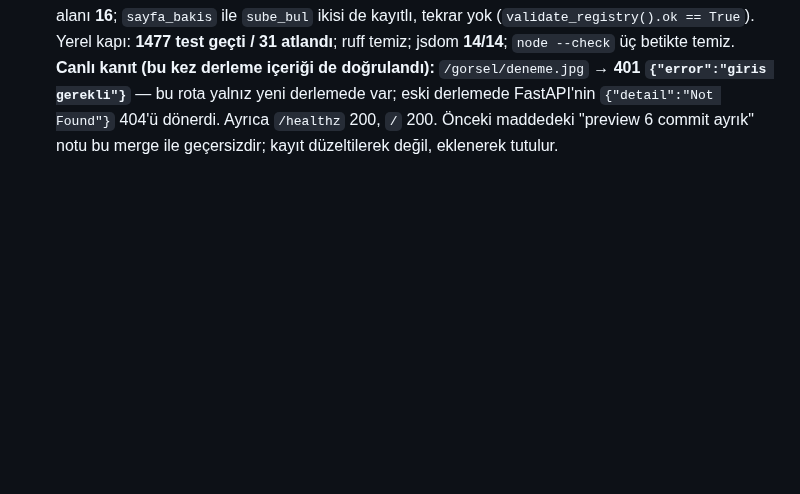
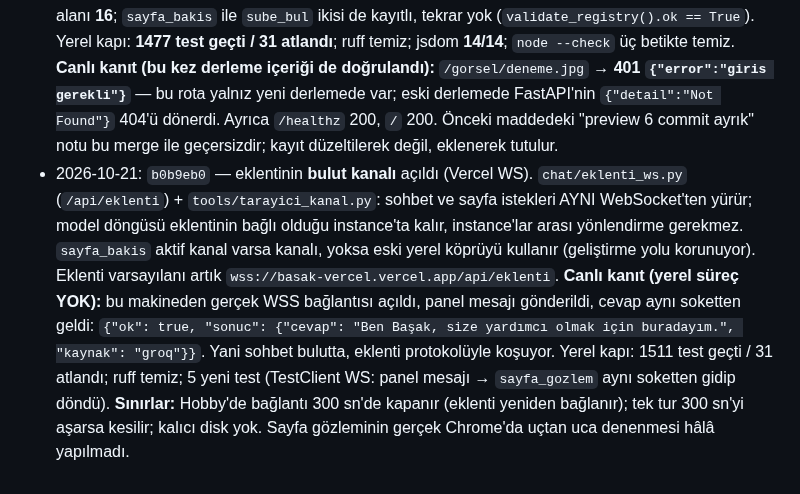
Before and after one commit to xpodiumyours/basak-ai, a Markdown page: knowledge/yayin-kayitlari.md, the part around the change. GitHub-like rendering; blank space fills up the shorter version.

```diff
--- a/knowledge/yayin-kayitlari.md
+++ b/knowledge/yayin-kayitlari.md
@@ -98,3 +98,20 @@ tek satır: tarih, commit, kapsam, canlı kanıt.
   `/healthz` 200, `/` 200.
   Önceki maddedeki "preview 6 commit ayrık" notu bu merge ile geçersizdir;
   kayıt düzeltilerek değil, eklenerek tutulur.
+- 2026-10-21: `b0b9eb0` — eklentinin **bulut kanalı** açıldı (Vercel WS).
+  `chat/eklenti_ws.py` (`/api/eklenti`) + `tools/tarayici_kanal.py`:
+  sohbet ve sayfa istekleri AYNI WebSocket'ten yürür; model döngüsü
+  eklentinin bağlı olduğu instance'ta kalır, instance'lar arası yönlendirme
+  gerekmez. `sayfa_bakis` aktif kanal varsa kanalı, yoksa eski yerel köprüyü
+  kullanır (geliştirme yolu korunuyor). Eklenti varsayılanı artık
+  `wss://basak-vercel.vercel.app/api/eklenti`.
+  **Canlı kanıt (yerel süreç YOK):** bu makineden gerçek WSS bağlantısı
+  açıldı, panel mesajı gönderildi, cevap aynı soketten geldi:
+  `{"ok": true, "sonuc": {"cevap": "Ben Başak, size yardımcı olmak için
+  buradayım.", "kaynak": "groq"}}`. Yani sohbet bulutta, eklenti
+  protokolüyle koşuyor.
+  Yerel kapı: 1511 test geçti / 31 atlandı; ruff temiz; 5 yeni test
+  (TestClient WS: panel mesajı → `sayfa_gozlem` aynı soketten gidip döndü).
+  **Sınırlar:** Hobby'de bağlantı 300 sn'de kapanır (eklenti yeniden
+  bağlanır); tek tur 300 sn'yi aşarsa kesilir; kalıcı disk yok. Sayfa
+  gözleminin gerçek Chrome'da uçtan uca denenmesi hâlâ yapılmadı.
```
Also changed, not shown: eklenti/OKUBENI.md (+14 -11 lines).
